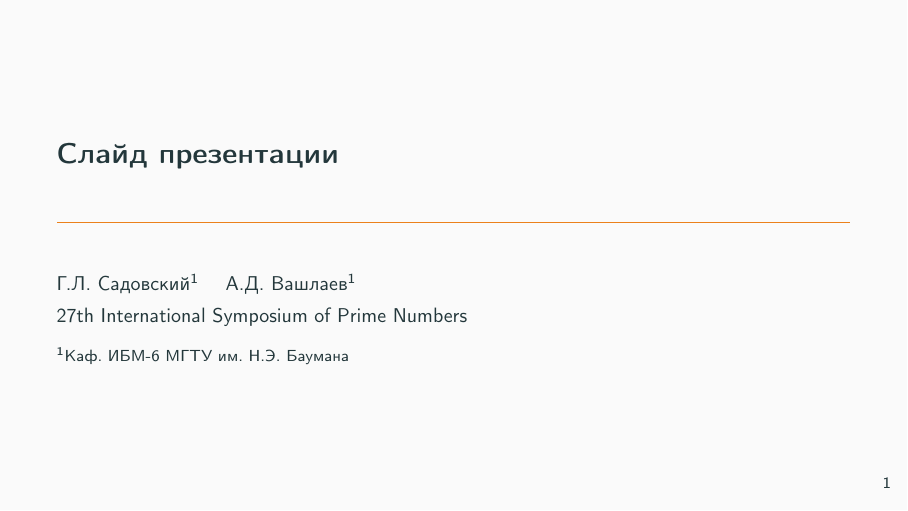
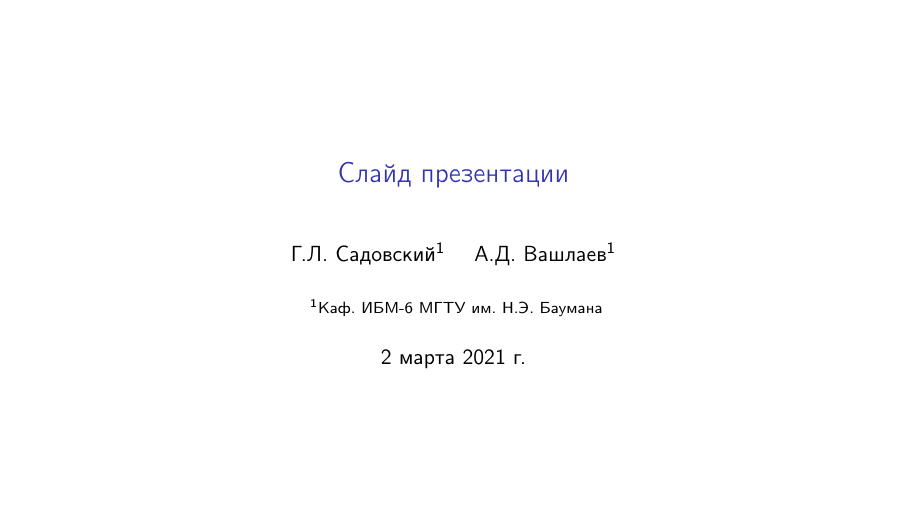
Before and after one commit to GrigorySadovskiyxyz/bmstu-beamer, LaTeX slides (main.tex): page 1 of 3. Compiled offline with pdfLaTeX.

Commit message:
Updated .tex

```diff
--- a/main.tex
+++ b/main.tex
@@ -6,12 +6,19 @@
 \documentclass[aspectratio=169]{beamer} % 16:9 aspect ratio
 \usepackage[utf8]{inputenc} % utf8 package
 \usepackage[english,russian]{babel} % Added Russian and English
-% \usepackage{fontspec}
+%\usepackage{fontspec}
 \usepackage{lipsum} % dummy text (can be erased)
 \usepackage{textpos} % package for the positioning
 \usepackage{xcolor} % package for the colors
+\usepackage[T1]{fontenc}
+\usepackage{csquotes}
+\usepackage{biblatex}
+%\addbibresource{citations.bib}
 
-\usetheme{metropolis}
+
+%Using a defailt outer theme to begin with and remove the navigation symbols
+\useoutertheme[subsection=false]{smoothbars}
+\setbeamertemplate{navigation symbols}{}
 
 
 
@@ -24,7 +31,7 @@
 
 % Position the logo (top right corner)
 \addtobeamertemplate{frametitle}{}{%
-\begin{textblock*}{100mm}(\textwidth,-1cm)
+\begin{textblock*}{100mm}(\textwidth,-1,2cm)
 \includegraphics[height=1cm,width=1cm,keepaspectratio]{images/logo-IBM6-square-blue.png}
 \end{textblock*}}
 
@@ -46,7 +53,9 @@
 }
 
 
-\date[ISPN ’80]{27th International Symposium of Prime Numbers}
+\date{\today}
+\subject{Дисциплина}
+\keywords{один, два, три}
 
 
 
```
Also changed, not shown: beamercolorthemeBMSTU.sty (+18 -8 lines).
